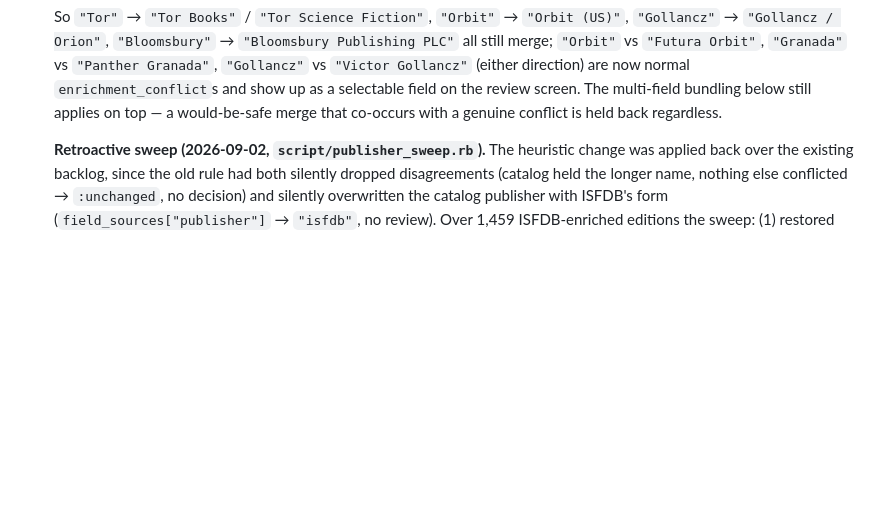
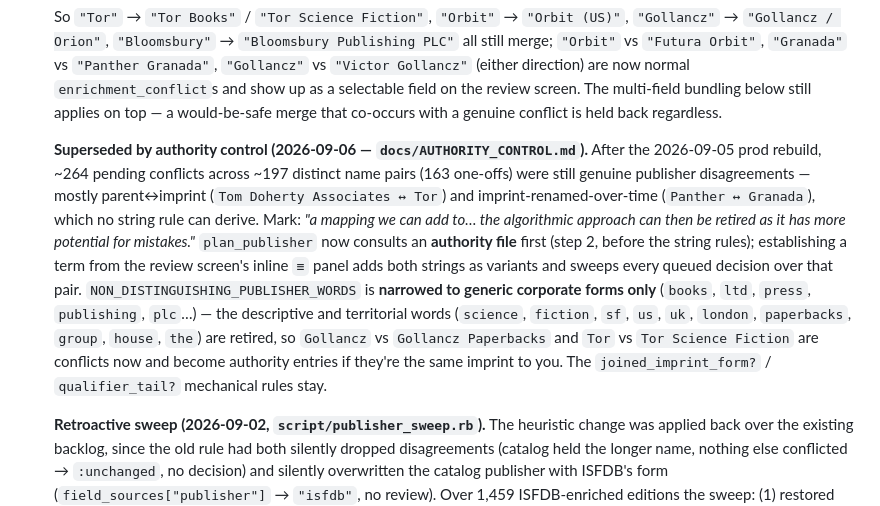
Before and after one commit to ennui2342/opsimath, a Markdown page: docs/INTEGRATIONS.md, the part around the change. GitHub-like rendering; blank space fills up the shorter version.

```diff
--- a/docs/INTEGRATIONS.md
+++ b/docs/INTEGRATIONS.md
@@ -263,6 +263,25 @@ not just accepting the count:
   show up as a selectable field on the review screen. The multi-field
   bundling below still applies on top — a would-be-safe merge that
   co-occurs with a genuine conflict is held back regardless.
+
+  **Superseded by authority control (2026-09-06 — `docs/AUTHORITY_CONTROL.md`).**
+  After the 2026-09-05 prod rebuild, ~264 pending conflicts across ~197
+  distinct name pairs (163 one-offs) were still genuine publisher
+  disagreements — mostly parent↔imprint (`Tom Doherty Associates ↔ Tor`)
+  and imprint-renamed-over-time (`Panther ↔ Granada`), which no string
+  rule can derive. Mark: *"a mapping we can add to… the algorithmic
+  approach can then be retired as it has more potential for mistakes."*
+  `plan_publisher` now consults an **authority file** first (step 2,
+  before the string rules); establishing a term from the review screen's
+  inline `≡` panel adds both strings as variants and sweeps every queued
+  decision over that pair. `NON_DISTINGUISHING_PUBLISHER_WORDS` is
+  **narrowed to generic corporate forms only** (`books`, `ltd`, `press`,
+  `publishing`, `plc`…) — the descriptive and territorial words
+  (`science`, `fiction`, `sf`, `us`, `uk`, `london`, `paperbacks`,
+  `group`, `house`, `the`) are retired, so `Gollancz` vs `Gollancz
+  Paperbacks` and `Tor` vs `Tor Science Fiction` are conflicts now and
+  become authority entries if they're the same imprint to you. The
+  `joined_imprint_form?` / `qualifier_tail?` mechanical rules stay.
 
   **Retroactive sweep (2026-09-02, `script/publisher_sweep.rb`).** The
   heuristic change was applied back over the existing backlog, since the
```
Also changed, not shown: docs/AUTHORITY_CONTROL.md (added, +222 -0 lines), docs/DATA_MODEL.md (+28 -0 lines).
